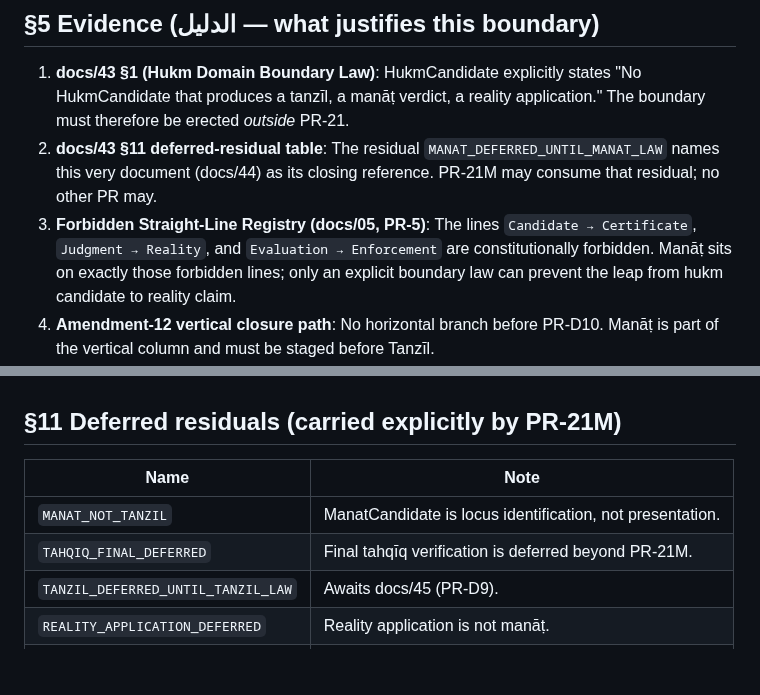
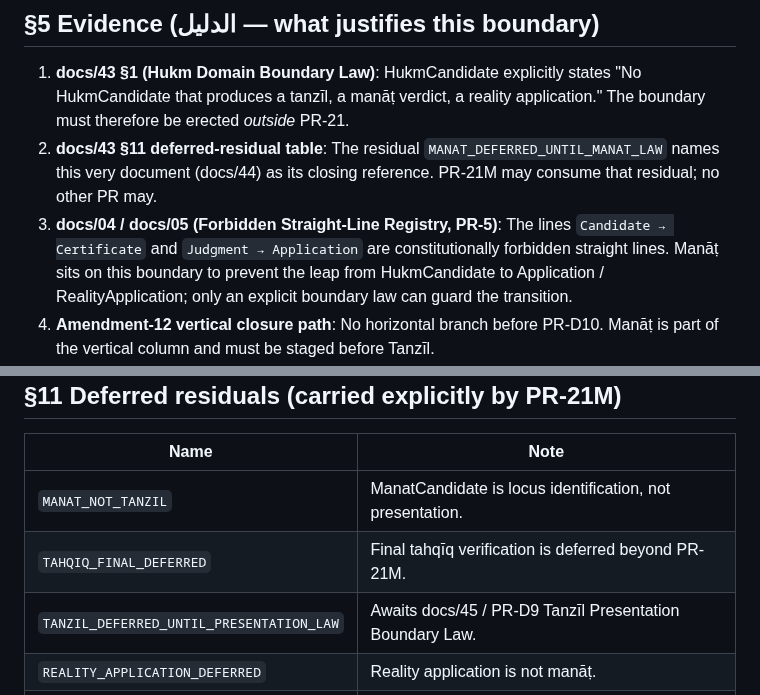
Before and after one commit to sonaiso/Taaqol-GPT, a Markdown page: docs/44_MANAT_BOUNDARY_LAW.md, 2 parts joined by grey strips. Rendered like a GitHub page; blank space fills up the shorter version.

```diff
--- a/docs/44_MANAT_BOUNDARY_LAW.md
+++ b/docs/44_MANAT_BOUNDARY_LAW.md
@@ -148,11 +148,12 @@ It does not bind:
    `MANAT_DEFERRED_UNTIL_MANAT_LAW` names this very document
    (docs/44) as its closing reference. PR-21M may consume that
    residual; no other PR may.
-3. **Forbidden Straight-Line Registry (docs/05, PR-5)**: The lines
-   `Candidate → Certificate`, `Judgment → Reality`, and
-   `Evaluation → Enforcement` are constitutionally forbidden. Manāṭ
-   sits on exactly those forbidden lines; only an explicit boundary
-   law can prevent the leap from hukm candidate to reality claim.
+3. **docs/04 / docs/05 (Forbidden Straight-Line Registry, PR-5)**: The
+   lines `Candidate → Certificate` and `Judgment → Application` are
+   constitutionally forbidden straight lines. Manāṭ sits on this
+   boundary to prevent the leap from HukmCandidate to Application /
+   RealityApplication; only an explicit boundary law can guard the
+   transition.
 4. **Amendment-12 vertical closure path**: No horizontal branch
    before PR-D10. Manāṭ is part of the vertical column and must be
    staged before Tanzīl.
@@ -358,7 +359,7 @@ position and origin law.
 |---------------------------------------------------|-----------------------------------------------------------|
 | `MANAT_NOT_TANZIL`                                | ManatCandidate is locus identification, not presentation. |
 | `TAHQIQ_FINAL_DEFERRED`                           | Final tahqīq verification is deferred beyond PR-21M.      |
-| `TANZIL_DEFERRED_UNTIL_TANZIL_LAW`                | Awaits docs/45 (PR-D9).                                   |
+| `TANZIL_DEFERRED_UNTIL_PRESENTATION_LAW`          | Awaits docs/45 / PR-D9 Tanzīl Presentation Boundary Law.  |
 | `REALITY_APPLICATION_DEFERRED`                    | Reality application is not manāṭ.                         |
 | `NO_PREVENTER_CHECK_DEFERRED`                     | Conditions/preventers checked only at tahqīq time.        |
 | `EXTERNAL_EXECUTION_FORBIDDEN`                    | No external action at the manāṭ boundary.                 |
```
Also changed, not shown: CLAUDE.md (+2 -0 lines), docs/14_PR_CHAIN_ROADMAP.md (+28 -1 lines).
